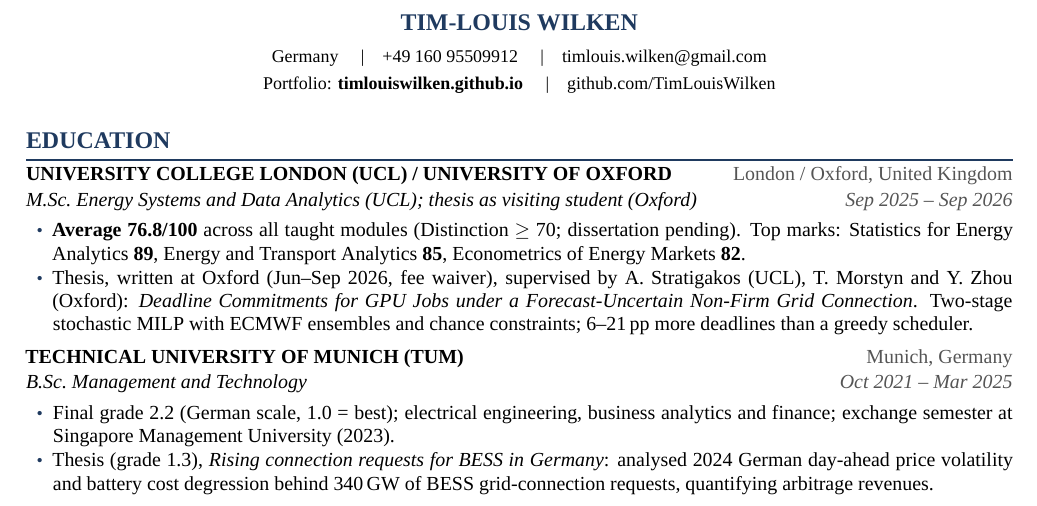
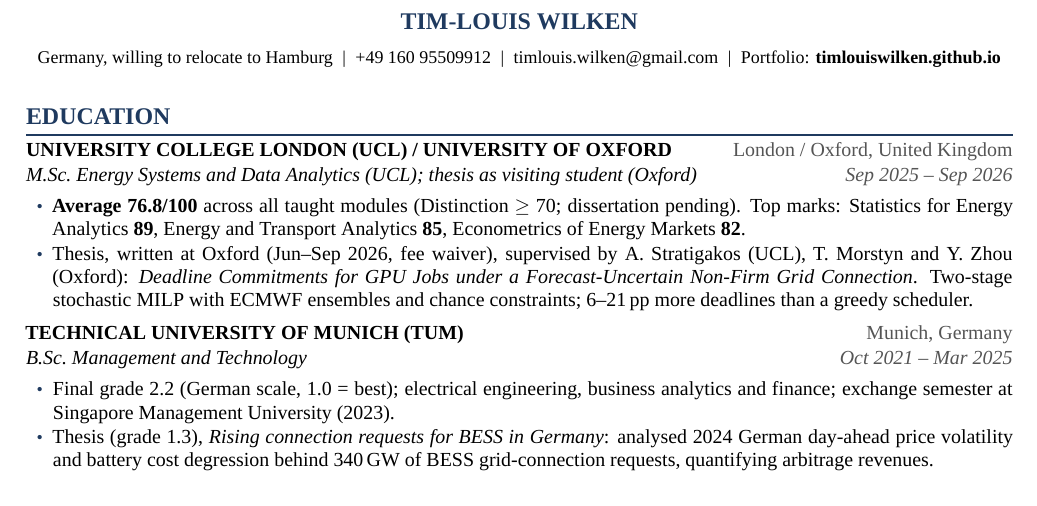
Before and after one commit to TimLouisWilken/TimLouisWilken.github.io, a LaTeX CV (cv_src/cv.tex): part of the page, cut so that both start at the same text. Compiled offline with XeLaTeX; a missing font is replaced by an installed copy or a similar font.

Commit message:
CV header: one line, portfolio link only
Co-Authored-By: Claude Fable 5.1 <noreply@anthropic.com>
Claude-Session: https://claude.ai/code/session_01GpkCWxdbU1bhPo1HAMsEP4

```diff
--- a/cv_src/cv.tex
+++ b/cv_src/cv.tex
@@ -56,11 +56,10 @@
 \begin{center}
   {\color{accent}\large\bfseries TIM-LOUIS WILKEN}\\[5pt]
   {\small
-    Germany \quad\textbar\quad
-    +49 160 95509912 \quad\textbar\quad
-    \href{mailto:timlouis.wilken@gmail.com}{timlouis.wilken@gmail.com}\\[2pt]
-    Portfolio: \href{https://timlouiswilken.github.io}{\textbf{timlouiswilken.github.io}} \quad\textbar\quad
-    \href{https://github.com/TimLouisWilken}{github.com/TimLouisWilken}
+    Germany, willing to relocate to Hamburg \;\textbar\;
+    +49 160 95509912 \;\textbar\;
+    \href{mailto:timlouis.wilken@gmail.com}{timlouis.wilken@gmail.com} \;\textbar\;
+    \mbox{Portfolio: \href{https://timlouiswilken.github.io}{\textbf{timlouiswilken.github.io}}}
   }
 \end{center}
 \vspace{2pt}
```
Also changed, not shown: cv.pdf, cv_src/cv.pdf.
